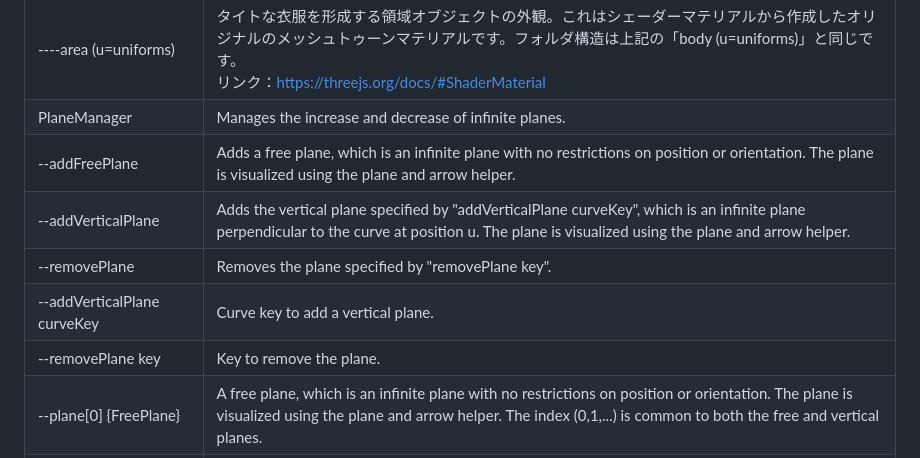
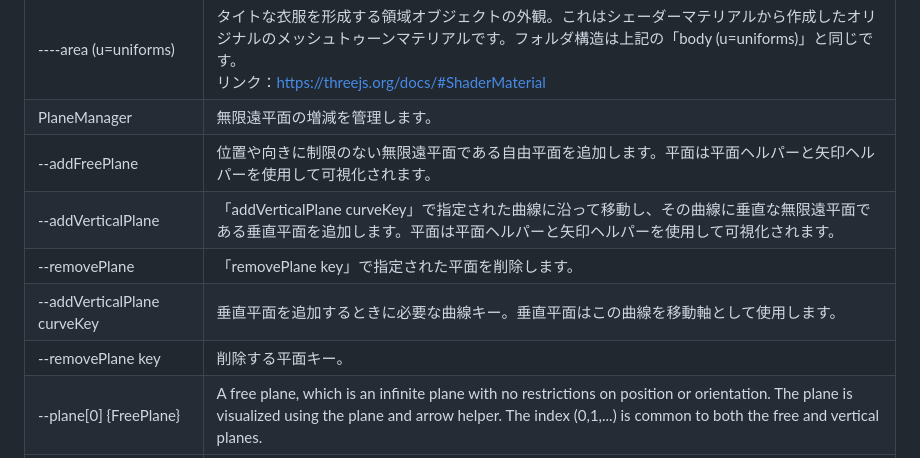
Before and after one commit to nut753908/costume-design, a Markdown page: doc/tight-clothing/guide.jp.md, the part around the change. Drawn GitHub-style.

Commit message:
modify description

```diff
--- a/doc/tight-clothing/guide.jp.md
+++ b/doc/tight-clothing/guide.jp.md
@@ -61,12 +61,12 @@
 | ------u.baseColor                | 人体の基本色。 |
 | ------u.shadeColor               | 人体の陰色。 |
 | ----area (u=uniforms)            | タイトな衣服を形成する領域オブジェクトの外観。これはシェーダーマテリアルから作成したオリジナルのメッシュトゥーンマテリアルです。フォルダ構造は上記の「body (u=uniforms)」と同じです。<br>リンク：https://threejs.org/docs/#ShaderMaterial |
-| PlaneManager                     | Manages the increase and decrease of infinite planes. |
-| --addFreePlane                   | Adds a free plane, which is an infinite plane with no restrictions on position or orientation. The plane is visualized using the plane and arrow helper. |
-| --addVerticalPlane               | Adds the vertical plane specified by "addVerticalPlane curveKey", which is an infinite plane perpendicular to the curve at position u. The plane is visualized using the plane and arrow helper. |
-| --removePlane                    | Removes the plane specified by "removePlane key". |
-| --addVerticalPlane curveKey      | Curve key to add a vertical plane. |
-| --removePlane key                | Key to remove the plane. |
+| PlaneManager                     | 無限遠平面の増減を管理します。 |
+| --addFreePlane                   | 位置や向きに制限のない無限遠平面である自由平面を追加します。平面は平面ヘルパーと矢印ヘルパーを使用して可視化されます。 |
+| --addVerticalPlane               | 「addVerticalPlane curveKey」で指定された曲線に沿って移動し、その曲線に垂直な無限遠平面である垂直平面を追加します。平面は平面ヘルパーと矢印ヘルパーを使用して可視化されます。 |
+| --removePlane                    | 「removePlane key」で指定された平面を削除します。 |
+| --addVerticalPlane curveKey      | 垂直平面を追加するときに必要な曲線キー。垂直平面はこの曲線を移動軸として使用します。 |
+| --removePlane key                | 削除する平面キー。 |
 | --plane[0] {FreePlane}           | A free plane, which is an infinite plane with no restrictions on position or orientation. The plane is visualized using the plane and arrow helper. The index (0,1,...) is common to both the free and vertical planes. |
 | ----normal                       | Normal direction of the free plane. |
 | ------x                          | The x-coordinate of the normal. Changing this will normalize the normal.<br>Step: 0.01 |
```
Also changed, not shown: doc/tight-clothing/guide.md (+3 -3 lines).
